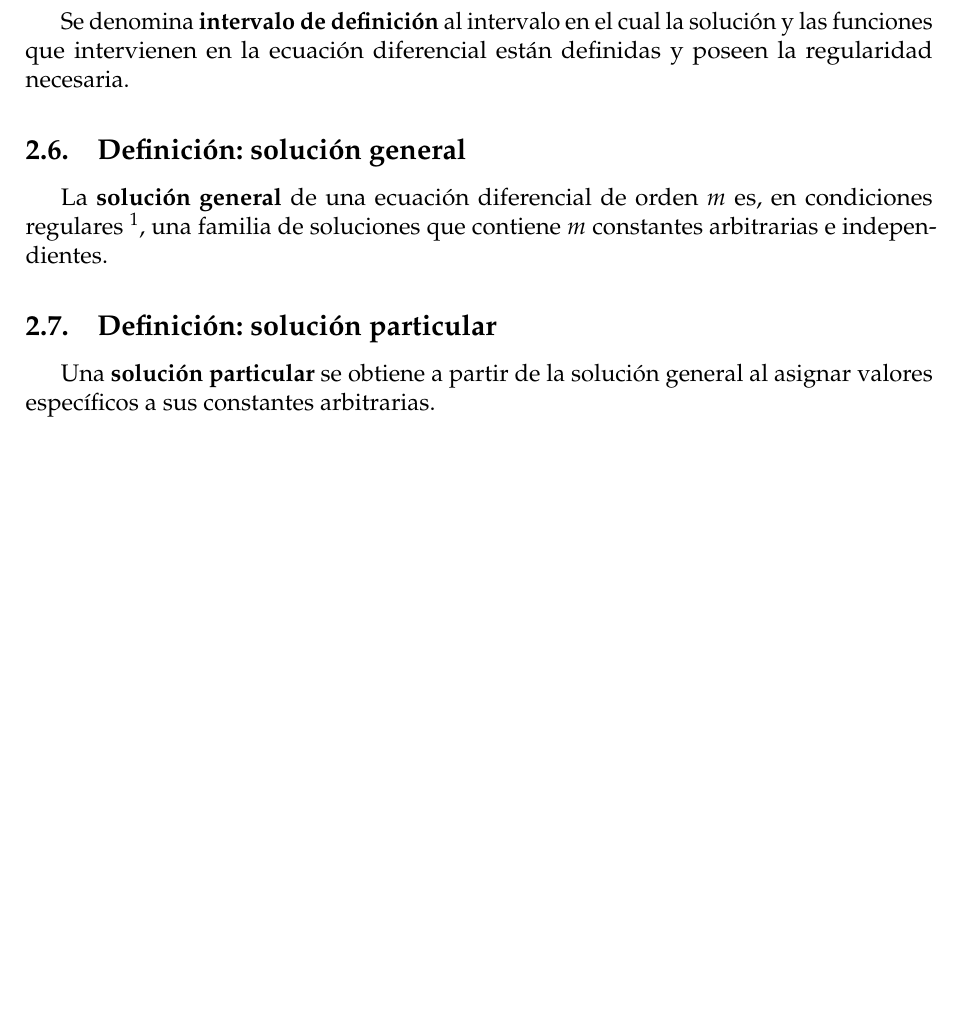
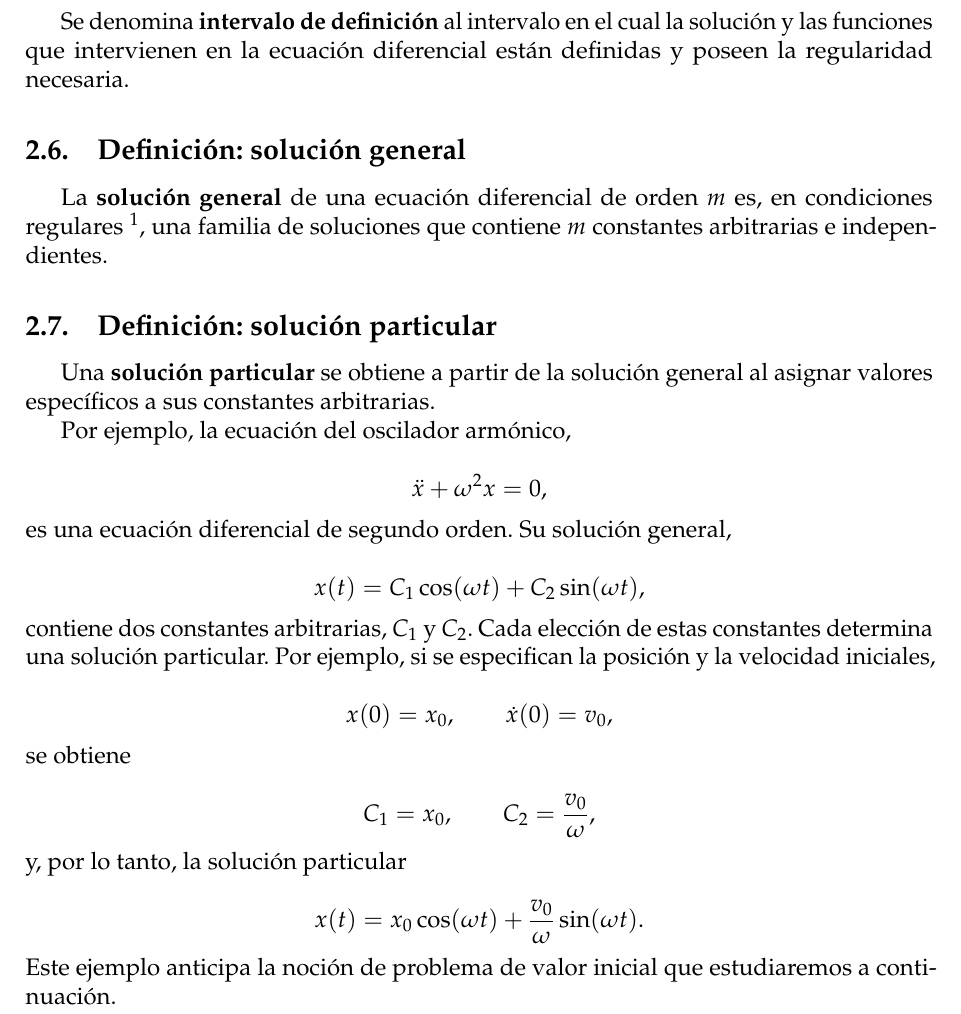
Before and after one commit to marcolongus/EDO, a LaTeX document (Clase I/clase_I.tex): part of page 5 of 8, cut so that both start at the same text, the shorter picture padded with empty space. Compiled offline with pdfLaTeX.

Commit message:
Conecta el oscilador con las soluciones general y particular

```diff
--- a/Clase I/clase_I.tex
+++ b/Clase I/clase_I.tex
@@ -257,6 +257,37 @@
 
 	Una \textbf{solución particular} se obtiene a partir de la solución general al asignar valores específicos a sus constantes arbitrarias.
 
+	Por ejemplo, la ecuación del oscilador armónico,
+
+	\[
+	\ddot{x}+\omega^2x=0,
+	\]
+	es una ecuación diferencial de segundo orden. Su solución general,
+
+	\[
+	x(t)=C_1\cos(\omega t)+C_2\sin(\omega t),
+	\]
+	contiene dos constantes arbitrarias, \(C_1\) y \(C_2\). Cada elección de estas constantes determina una solución particular. Por ejemplo, si se especifican la posición y la velocidad iniciales,
+
+	\[
+	x(0)=x_0,
+	\qquad
+	\dot{x}(0)=v_0,
+	\]
+	se obtiene
+
+	\[
+	C_1=x_0,
+	\qquad
+	C_2=\frac{v_0}{\omega},
+	\]
+	y, por lo tanto, la solución particular
+
+	\[
+	x(t)=x_0\cos(\omega t)+\frac{v_0}{\omega}\sin(\omega t).
+	\]
+	Este ejemplo anticipa la noción de problema de valor inicial que estudiaremos a continuación.
+
 	\clearpage
 	\section{Problemas de valor inicial}
 
```
